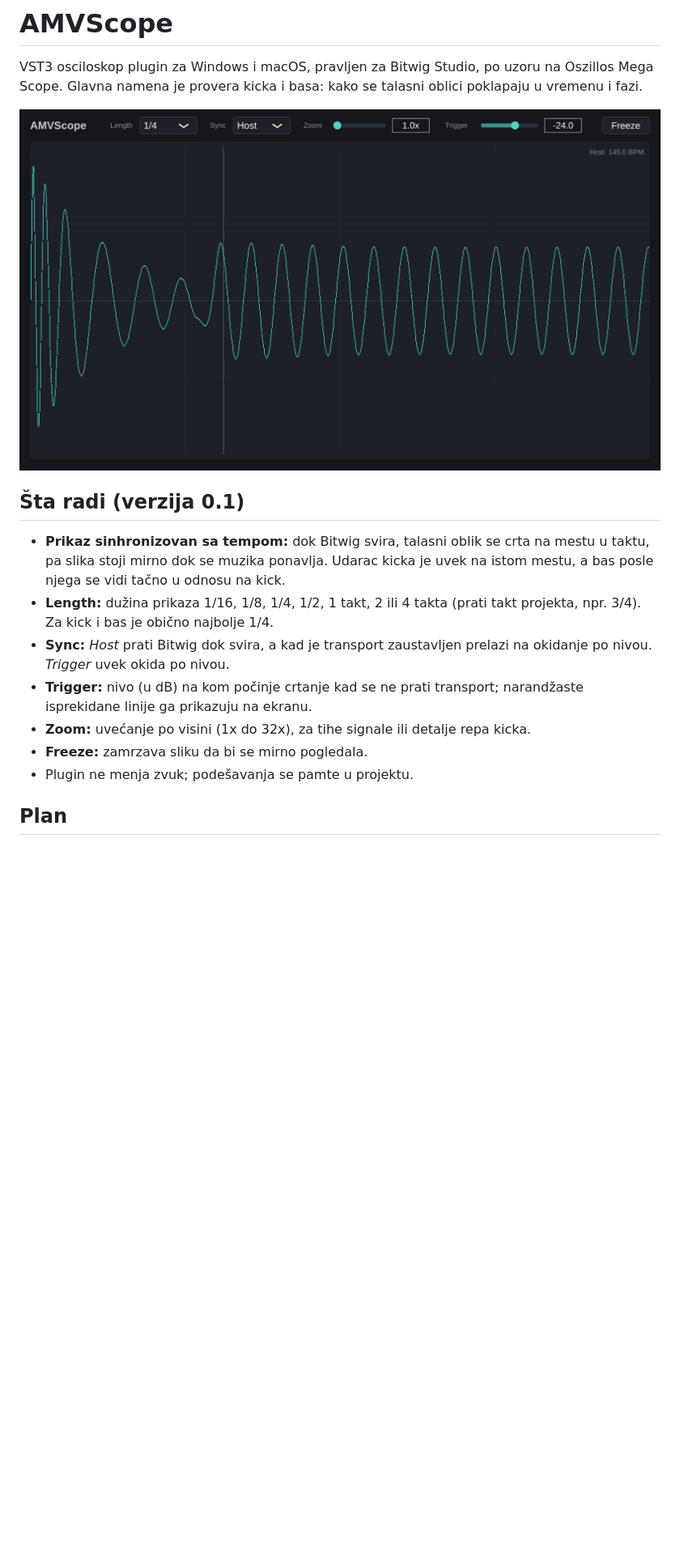
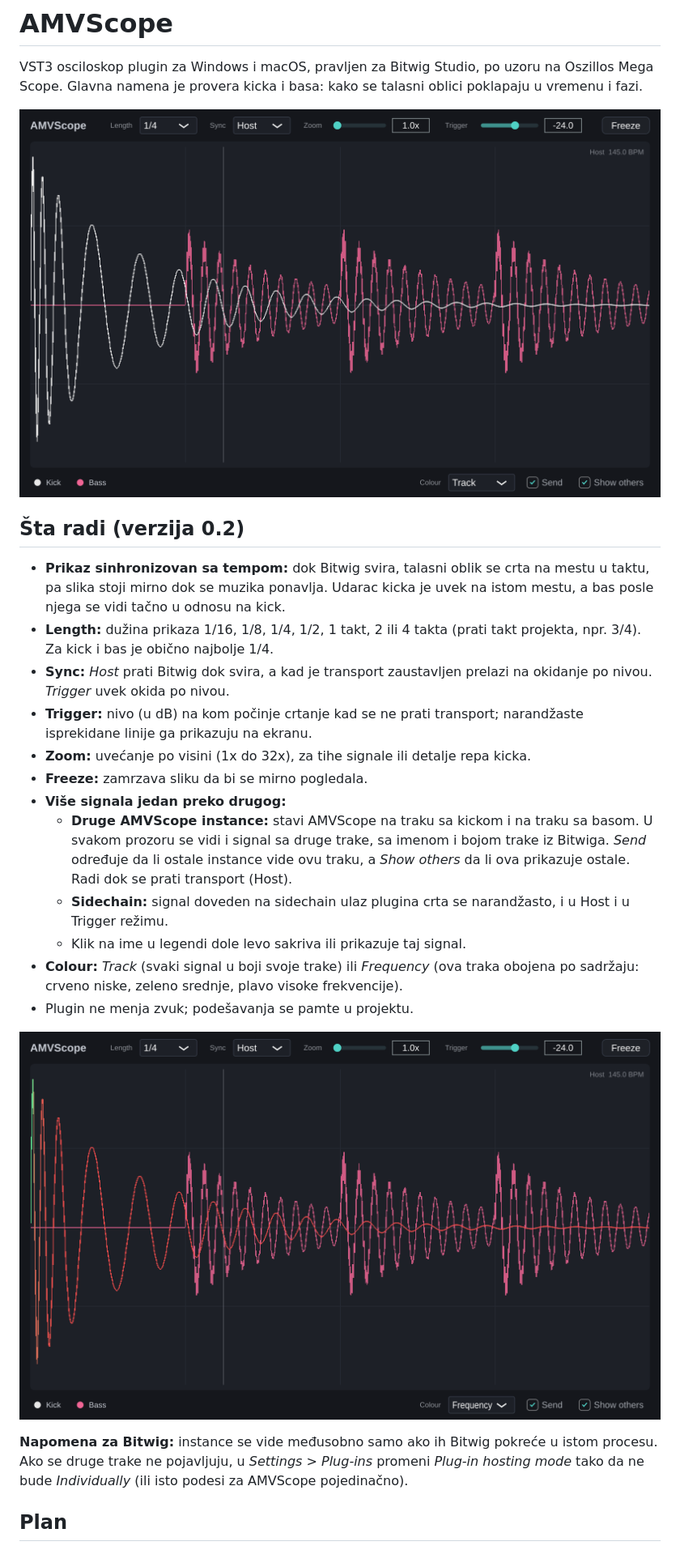
Before and after one commit to airamvlad/amv-scope, a Markdown page: README.md, the part around one of its changes. Shown at 81% size. GitHub-like rendering; pictures changed too: docs/screenshot-frequency.png (added), docs/screenshot.png; blank space fills up the shorter version.

Commit message:
v0.2: sidechain, other instances, frequency colours
Co-Authored-By: Claude Opus 5.5 <noreply@anthropic.com>
Claude-Session: https://claude.ai/code/session_014vppbCnEfjYCe4SHaCRGW7

```diff
--- a/README.md
+++ b/README.md
@@ -5,7 +5,7 @@ Glavna namena je provera kicka i basa: kako se talasni oblici poklapaju u vremen
 
 ![AMVScope](docs/screenshot.png)
 
-## Šta radi (verzija 0.1)
+## Šta radi (verzija 0.2)
 
 - **Prikaz sinhronizovan sa tempom:** dok Bitwig svira, talasni oblik se crta na mestu u taktu, pa slika stoji mirno dok se muzika ponavlja. Udarac kicka je uvek na istom mestu, a bas posle njega se vidi tačno u odnosu na kick.
 - **Length:** dužina prikaza 1/16, 1/8, 1/4, 1/2, 1 takt, 2 ili 4 takta (prati takt projekta, npr. 3/4). Za kick i bas je obično najbolje 1/4.
@@ -13,7 +13,16 @@ Glavna namena je provera kicka i basa: kako se talasni oblici poklapaju u vremen
 - **Trigger:** nivo (u dB) na kom počinje crtanje kad se ne prati transport; narandžaste isprekidane linije ga prikazuju na ekranu.
 - **Zoom:** uvećanje po visini (1x do 32x), za tihe signale ili detalje repa kicka.
 - **Freeze:** zamrzava sliku da bi se mirno pogledala.
+- **Više signala jedan preko drugog:**
+  - **Druge AMVScope instance:** stavi AMVScope na traku sa kickom i na traku sa basom. U svakom prozoru se vidi i signal sa druge trake, sa imenom i bojom trake iz Bitwiga. *Send* određuje da li ostale instance vide ovu traku, a *Show others* da li ova prikazuje ostale. Radi dok se prati transport (Host).
+  - **Sidechain:** signal doveden na sidechain ulaz plugina crta se narandžasto, i u Host i u Trigger režimu.
+  - Klik na ime u legendi dole levo sakriva ili prikazuje taj signal.
+- **Colour:** *Track* (svaki signal u boji svoje trake) ili *Frequency* (ova traka obojena po sadržaju: crveno niske, zeleno srednje, plavo visoke frekvencije).
 - Plugin ne menja zvuk; podešavanja se pamte u projektu.
+
+![Frequency](docs/screenshot-frequency.png)
+
+**Napomena za Bitwig:** instance se vide međusobno samo ako ih Bitwig pokreće u istom procesu. Ako se druge trake ne pojavljuju, u *Settings > Plug-ins* promeni *Plug-in hosting mode* tako da ne bude *Individually* (ili isto podesi za AMVScope pojedinačno).
 
 ## Plan
 
```
Also changed, not shown: other parts of README.md (+3 -3 lines), 13 other files.
